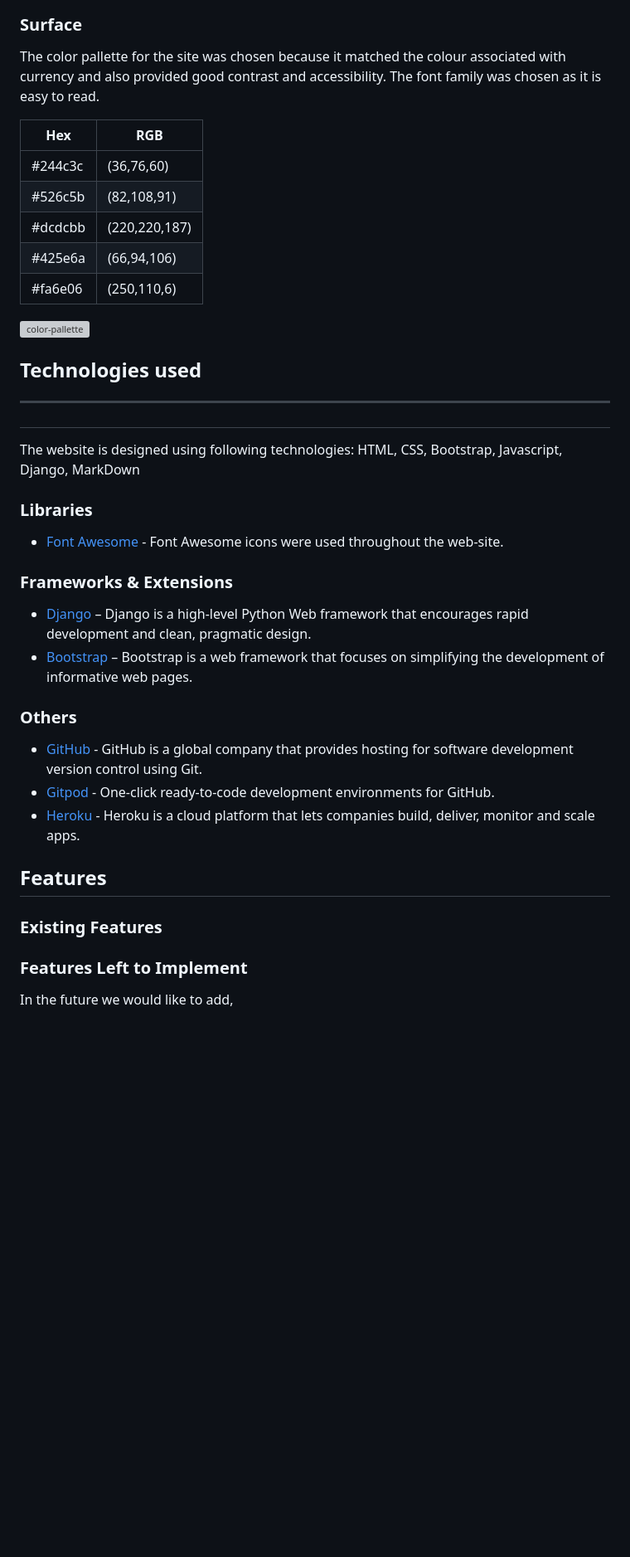
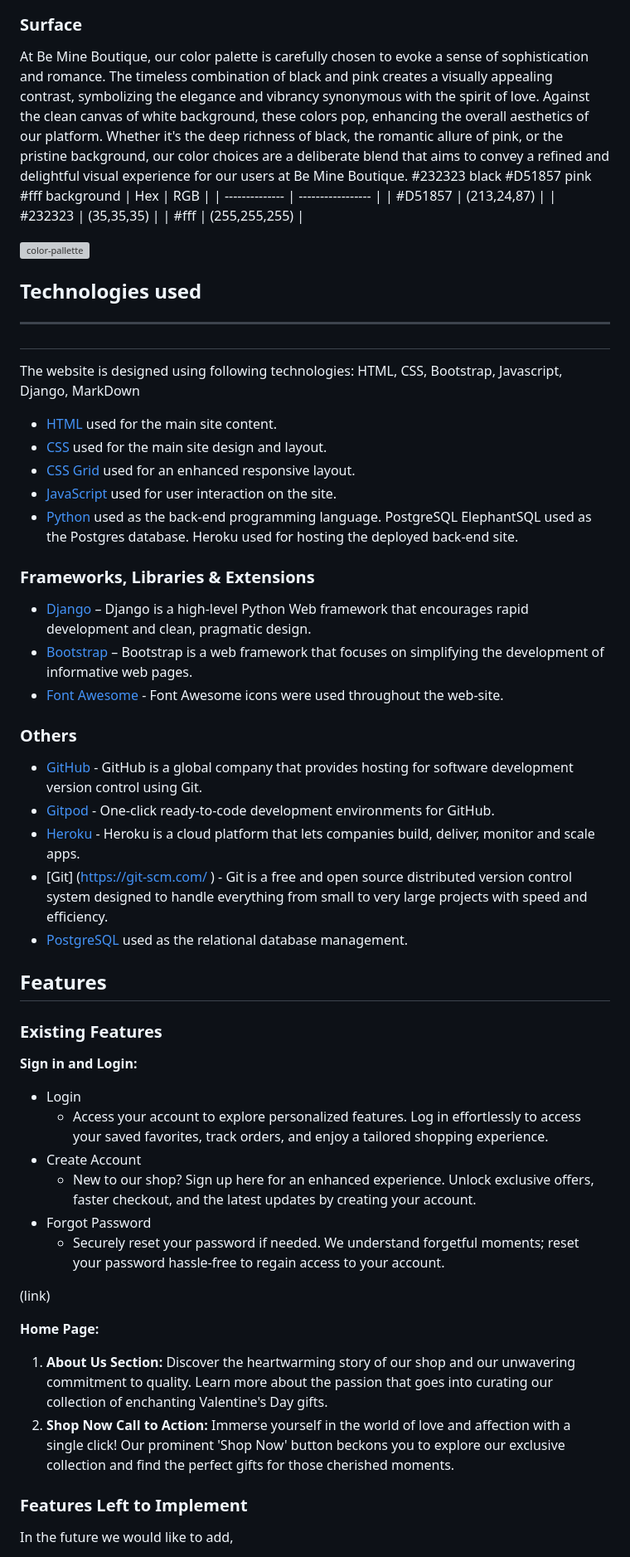
Before and after one commit to JesseRoss001/loveshop, a Markdown page: README.md, the part around the change printed below. Shown: that part at 83% size. GitHub-like rendering; blank space fills up the shorter version; grey boxes are pictures that could not be loaded.

Commit message:
Update redme file: - Add project user stories and planning - Technologies we used - Some existing Features

```diff
--- a/README.md
+++ b/README.md
@@ -165,43 +175,66 @@ The wireframes were designed using Balsamiq software. These designs were complet
 
 ### Surface
 
-The color pallette for the site was chosen because it matched the colour associated with currency and also provided good contrast and accessibility. The font family was chosen as it is easy to read.
-
+At Be Mine Boutique, our color palette is carefully chosen to evoke a sense of sophistication and romance. The timeless combination of black and pink creates a visually appealing contrast, symbolizing the elegance and vibrancy synonymous with the spirit of love. Against the clean canvas of white background, these colors pop, enhancing the overall aesthetics of our platform. Whether it's the deep richness of black, the romantic allure of pink, or the pristine background, our color choices are a deliberate blend that aims to convey a refined and delightful visual experience for our users at Be Mine Boutique.
+#232323 black
+#D51857 pink
+#fff background
 | Hex | RGB |
 | -------------- | ----------------- |
-| #244c3c | (36,76,60) |
-| #526c5b | (82,108,91) |
-| #dcdcbb | (220,220,187) |
-| #425e6a | (66,94,106) |
-| #fa6e06 | (250,110,6) |
+| #D51857 | (213,24,87) |
+| #232323 | (35,35,35) |
+| #fff | (255,255,255) |
+
 
 ![color-pallette](./static/images/readme-images/bb-color-pallette.png)
 
 ## Technologies used <hr>
 
-The website is designed using following technologies: HTML, CSS, Bootstrap, Javascript, Django, MarkDown
+The website is designed using following technologies:
+HTML, CSS, Bootstrap, Javascript, Django, MarkDown
 
-### Libraries
+* [HTML](https://en.wikipedia.org/wiki/HTML) used for the main site content.
+* [CSS](https://en.wikipedia.org/wiki/CSS) used for the main site design and layout.
+* [CSS Grid](https://www.w3schools.com/css/css_grid.asp) used for an enhanced responsive layout.
+* [JavaScript](https://www.javascript.com/) used for user interaction on the site.
+* [Python](https://www.python.org/) used as the back-end programming language.
+PostgreSQL
+ElephantSQL used as the Postgres database.
+Heroku used for hosting the deployed back-end site.
 
-* [Font Awesome](https://fontawesome.com/v4.7.0/) - Font Awesome icons were used throughout the web-site.
-
-### Frameworks & Extensions
+### Frameworks, Libraries & Extensions
 
 * [Django](https://www.djangoproject.com/) – Django is a high-level Python Web framework that encourages rapid development and clean, pragmatic design.
 * [Bootstrap](https://getbootstrap.com/) – Bootstrap is a web framework that focuses on simplifying the development of informative web pages.
+* [Font Awesome](https://fontawesome.com/v4.7.0/) - Font Awesome icons were used throughout the web-site.
 
 ### Others
 
 * [GitHub](https://github.com/) - GitHub is a global company that provides hosting for software development version control using Git.
 * [Gitpod](https://gitpod.io/workspaces/) - One-click ready-to-code development environments for GitHub.
 * [Heroku](https://dashboard.heroku.com/) - Heroku is a cloud platform that lets companies build, deliver, monitor and scale apps.
+* [Git] (https://git-scm.com/ ) - Git is a free and open source distributed version control system designed to handle everything from small to very large projects with speed and efficiency.
+* [PostgreSQL](https://www.postgresql.org/) used as the relational database management.
 
 ## Features
 
 ### Existing Features
 
+**Sign in and Login:**
 
+- Login
+  - Access your account to explore personalized features. Log in effortlessly to access your saved favorites, track orders, and enjoy a tailored shopping experience.
+- Create Account
+  - New to our shop? Sign up here for an enhanced experience. Unlock exclusive offers, faster checkout, and the latest updates by creating your account.
+- Forgot Password
+  - Securely reset your password if needed. We understand forgetful moments; reset your password hassle-free to regain access to your account.
 
+(link)
+
+**Home Page:**
+
+1. **About Us Section:** Discover the heartwarming story of our shop and our unwavering commitment to quality. Learn more about the passion that goes into curating our collection of enchanting Valentine's Day gifts.
+2. **Shop Now Call to Action:** Immerse yourself in the world of love and affection with a single click! Our prominent 'Shop Now' button beckons you to explore our exclusive collection and find the perfect gifts for those cherished moments.
 
 ### Features Left to Implement
 
```
Also changed, not shown: other parts of README.md (+58 -48 lines).
